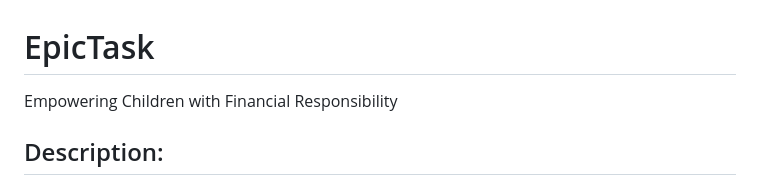
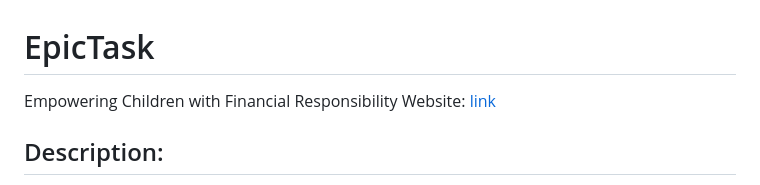
Before and after one commit to EpicTask/epictask, a Markdown page: README.md, the part around the change. Rendered like a GitHub page.

Commit message:
docs: update

```diff
--- a/README.md
+++ b/README.md
@@ -1,5 +1,6 @@
 # EpicTask
 Empowering Children with Financial Responsibility
+Website: [link](https://epictask.app/)
 
 ## Description:
 EpicTask is a platform that utilizes XRP, the digital asset native to the XRP Ledger (XRPL), to enable fast and easy task payments. Whether it's parents providing compensation to their children for completing chores or neighbors acknowledging and rewarding the positive actions of our youth, EpicTask offers a seamless solution. By leveraging the speed and efficiency of XRP transactions, users can make instant payments, eliminating the delays and complexities associated with traditional payment methods. Join EpicTask today and experience the convenience of fast and easy task payments with XRP on the XRPL.
```
